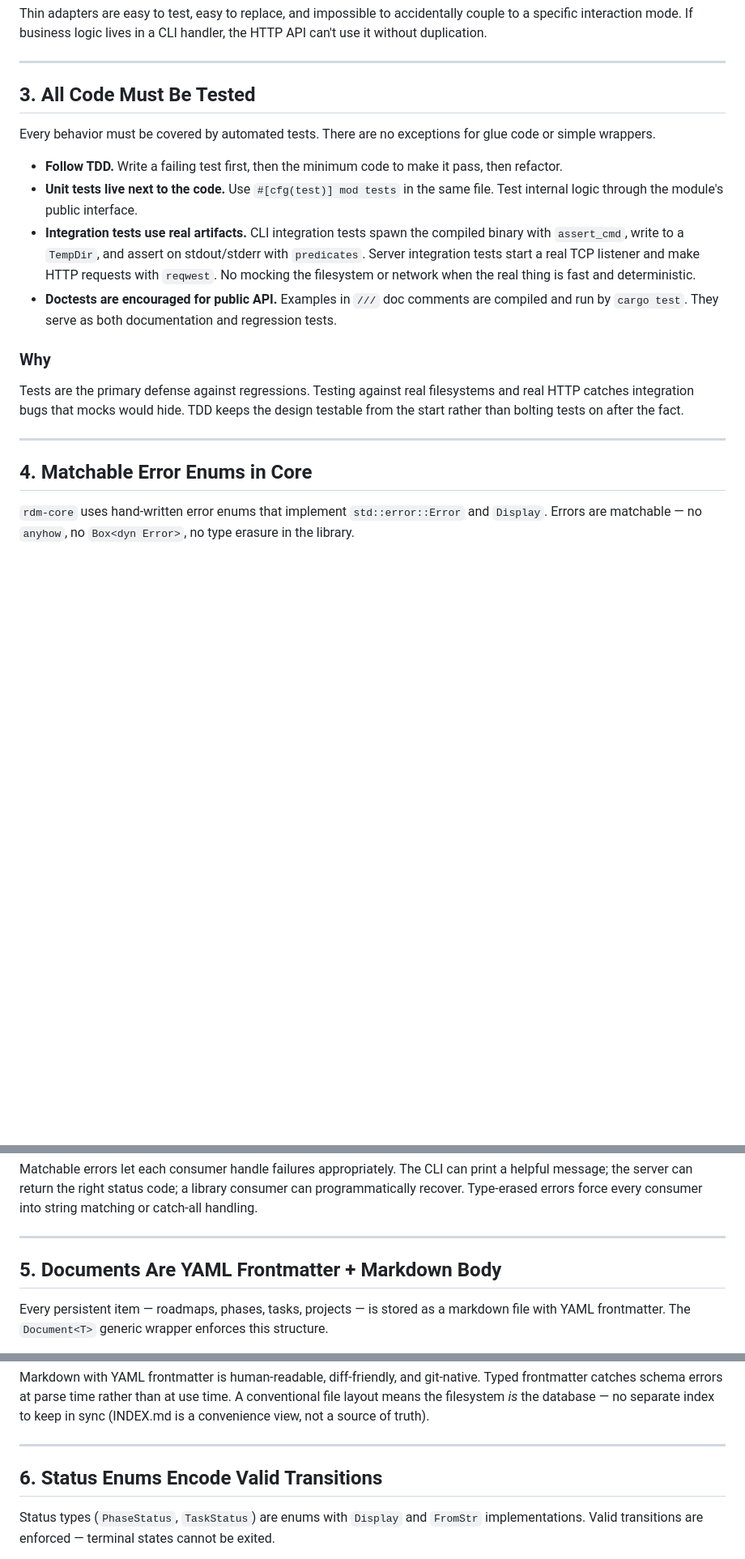
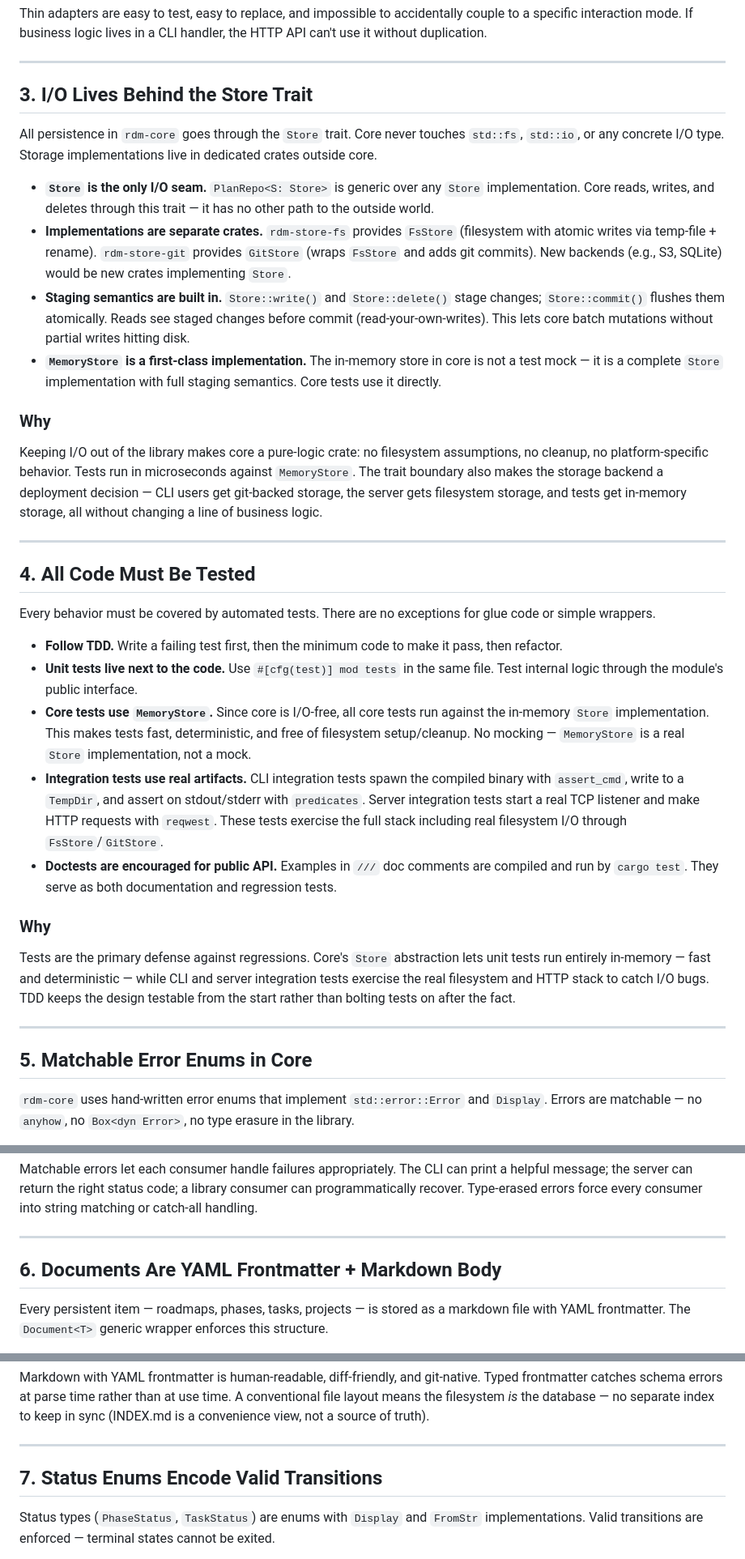
Before and after one commit to edpaget/rdm, a Markdown page: docs/principles.md, 3 parts joined by grey strips. Shown at 81% size. Rendered like a GitHub page; blank space fills up the shorter version.

```diff
--- a/docs/principles.md
+++ b/docs/principles.md
@@ -32,22 +32,38 @@ Thin adapters are easy to test, easy to replace, and impossible to accidentally
 
 ---
 
-## 3. All Code Must Be Tested
+## 3. I/O Lives Behind the Store Trait
+
+All persistence in `rdm-core` goes through the `Store` trait. Core never touches `std::fs`, `std::io`, or any concrete I/O type. Storage implementations live in dedicated crates outside core.
+
+- **`Store` is the only I/O seam.** `PlanRepo<S: Store>` is generic over any `Store` implementation. Core reads, writes, and deletes through this trait — it has no other path to the outside world.
+- **Implementations are separate crates.** `rdm-store-fs` provides `FsStore` (filesystem with atomic writes via temp-file + rename). `rdm-store-git` provides `GitStore` (wraps `FsStore` and adds git commits). New backends (e.g., S3, SQLite) would be new crates implementing `Store`.
+- **Staging semantics are built in.** `Store::write()` and `Store::delete()` stage changes; `Store::commit()` flushes them atomically. Reads see staged changes before commit (read-your-own-writes). This lets core batch mutations without partial writes hitting disk.
+- **`MemoryStore` is a first-class implementation.** The in-memory store in core is not a test mock — it is a complete `Store` implementation with full staging semantics. Core tests use it directly.
+
+### Why
+
+Keeping I/O out of the library makes core a pure-logic crate: no filesystem assumptions, no cleanup, no platform-specific behavior. Tests run in microseconds against `MemoryStore`. The trait boundary also makes the storage backend a deployment decision — CLI users get git-backed storage, the server gets filesystem storage, and tests get in-memory storage, all without changing a line of business logic.
+
+---
+
+## 4. All Code Must Be Tested
 
 Every behavior must be covered by automated tests. There are no exceptions for glue code or simple wrappers.
 
 - **Follow TDD.** Write a failing test first, then the minimum code to make it pass, then refactor.
 - **Unit tests live next to the code.** Use `#[cfg(test)] mod tests` in the same file. Test internal logic through the module's public interface.
-- **Integration tests use real artifacts.** CLI integration tests spawn the compiled binary with `assert_cmd`, write to a `TempDir`, and assert on stdout/stderr with `predicates`. Server integration tests start a real TCP listener and make HTTP requests with `reqwest`. No mocking the filesystem or network when the real thing is fast and deterministic.
+- **Core tests use `MemoryStore`.** Since core is I/O-free, all core tests run against the in-memory `Store` implementation. This makes tests fast, deterministic, and free of filesystem setup/cleanup. No mocking — `MemoryStore` is a real `Store` implementation, not a mock.
+- **Integration tests use real artifacts.** CLI integration tests spawn the compiled binary with `assert_cmd`, write to a `TempDir`, and assert on stdout/stderr with `predicates`. Server integration tests start a real TCP listener and make HTTP requests with `reqwest`. These tests exercise the full stack including real filesystem I/O through `FsStore`/`GitStore`.
 - **Doctests are encouraged for public API.** Examples in `///` doc comments are compiled and run by `cargo test`. They serve as both documentation and regression tests.
 
 ### Why
 
-Tests are the primary defense against regressions. Testing against real filesystems and real HTTP catches integration bugs that mocks would hide. TDD keeps the design testable from the start rather than bolting tests on after the fact.
+Tests are the primary defense against regressions. Core's `Store` abstraction lets unit tests run entirely in-memory — fast and deterministic — while CLI and server integration tests exercise the real filesystem and HTTP stack to catch I/O bugs. TDD keeps the design testable from the start rather than bolting tests on after the fact.
 
 ---
 
-## 4. Matchable Error Enums in Core
+## 5. Matchable Error Enums in Core
 
 `rdm-core` uses hand-written error enums that implement `std::error::Error` and `Display`. Errors are matchable — no `anyhow`, no `Box<dyn Error>`, no type erasure in the library.
 
@@ -62,7 +78,7 @@ Matchable errors let each consumer handle failures appropriately. The CLI can pr
 
 ---
 
-## 5. Documents Are YAML Frontmatter + Markdown Body
+## 6. Documents Are YAML Frontmatter + Markdown Body
 
 Every persistent item — roadmaps, phases, tasks, projects — is stored as a markdown file with YAML frontmatter. The `Document<T>` generic wrapper enforces this structure.
 
@@ -77,7 +93,7 @@ Markdown with YAML frontmatter is human-readable, diff-friendly, and git-native.
 
 ---
 
-## 6. Status Enums Encode Valid Transitions
+## 7. Status Enums Encode Valid Transitions
 
 Status types (`PhaseStatus`, `TaskStatus`) are enums with `Display` and `FromStr` implementations. Valid transitions are enforced — terminal states cannot be exited.
 
```
Also changed, not shown: other parts of docs/principles.md (+9 -9 lines).
